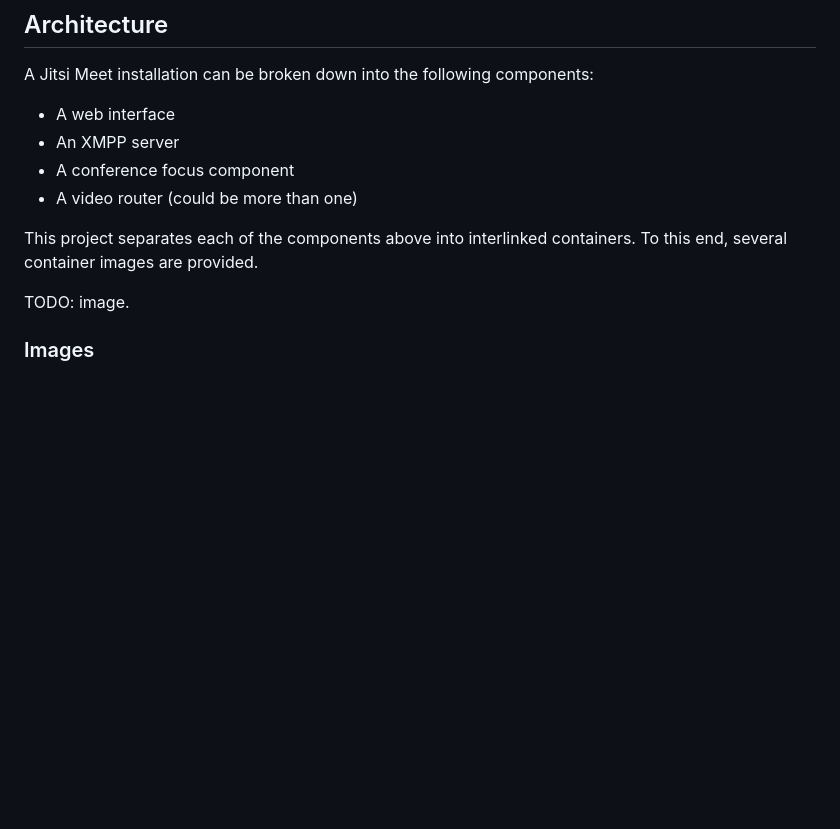
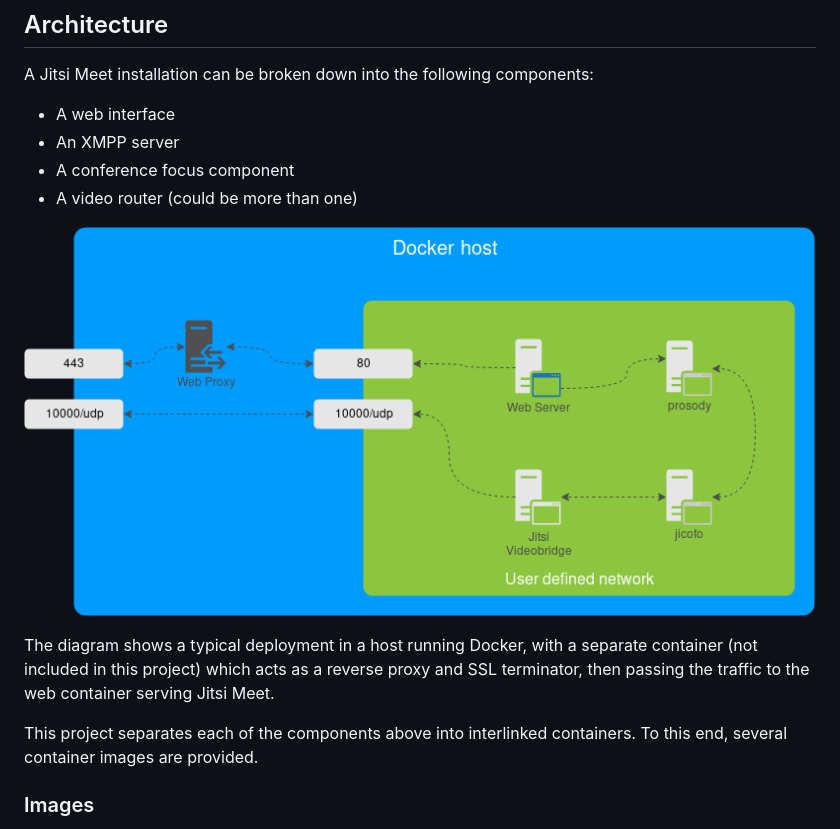
Before and after one commit to jitsi/docker-jitsi-meet, a Markdown page: README.md, the part around the change. Rendered like a GitHub page; pictures changed too: resources/docker-jitsi-meet.png (added); blank space fills up the shorter version.

Commit message:
doc: add diagram

```diff
--- a/README.md
+++ b/README.md
@@ -30,10 +30,14 @@ A Jitsi Meet installation can be broken down into the following components:
 * A conference focus component
 * A video router (could be more than one)
 
+![](resources/docker-jitsi-meet.png)
+
+The diagram shows a typical deployment in a host running Docker, with a separate container
+(not included in this project) which acts as a reverse proxy and SSL terminator, then
+passing the traffic to the web container serving Jitsi Meet.
+
 This project separates each of the components above into interlinked containers. To this end,
 several container images are provided.
-
-TODO: image.
 
 ### Images
 
```
